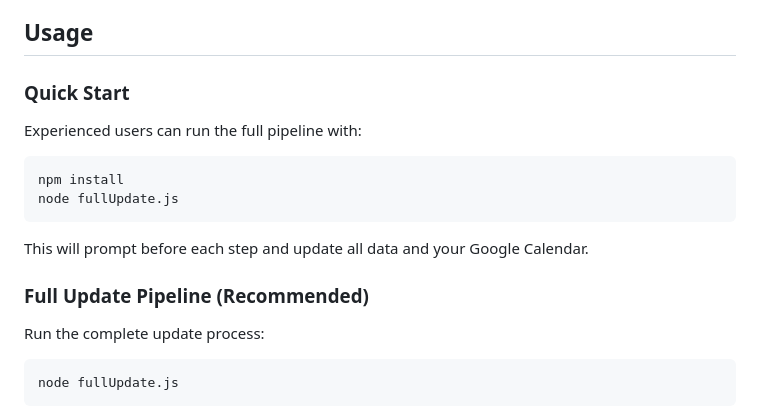
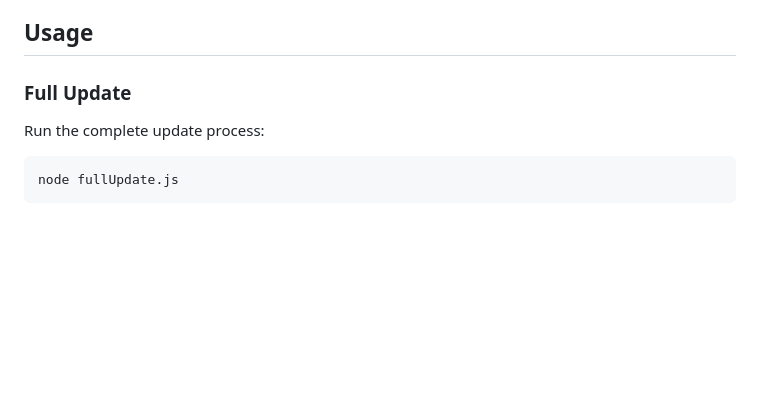
Before and after one commit to jaredhennessy/Beacon-Cinema-To-Google-Calendar, a Markdown page: README.md, the part around the change. GitHub-like rendering; blank space fills up the shorter version.

````diff
--- a/README.md
+++ b/README.md
@@ -131,18 +131,7 @@ This project automates scraping [The Beacon Cinema](https://thebeacon.film/calen
 
 ## Usage
 
-### Quick Start
-
-Experienced users can run the full pipeline with:
-
-```bash
-npm install
-node fullUpdate.js
-```
-
-This will prompt before each step and update all data and your Google Calendar.
-
-### Full Update Pipeline (Recommended)
+### Full Update
 
 Run the complete update process:
 
````
